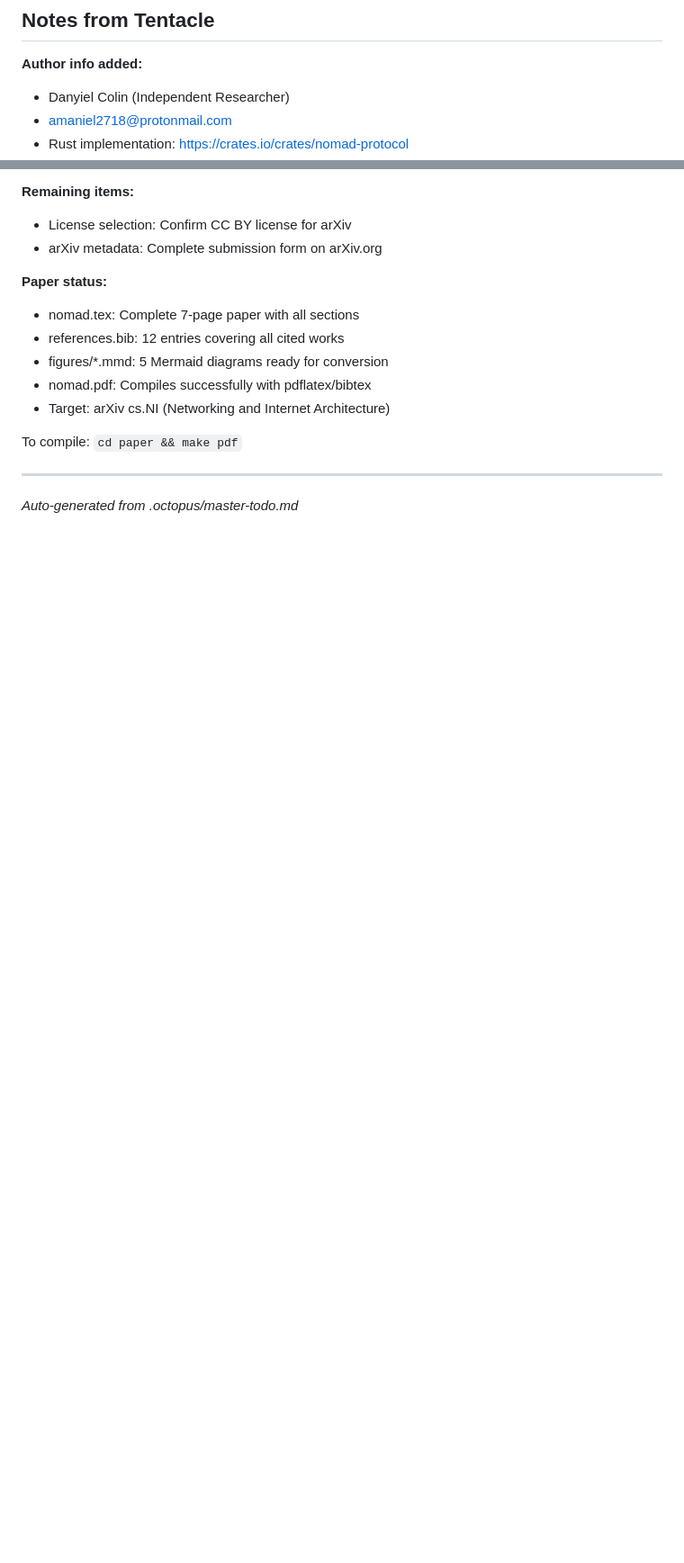
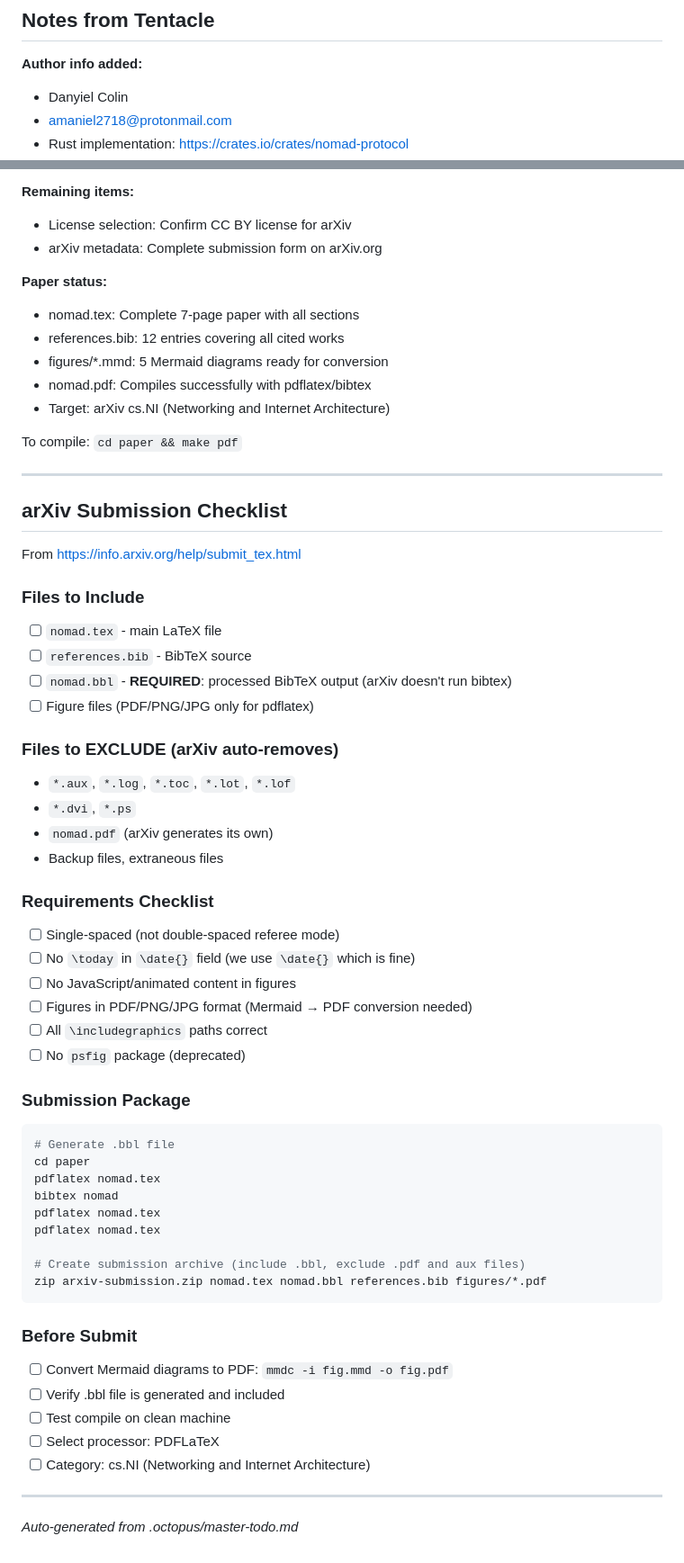
Before and after one commit to DanEscher98/nomad-specs, a Markdown page: TODO.md, 2 parts joined by grey strips. Shown: that part at 90% size. Rendered like a GitHub page; blank space fills up the shorter version.

Commit message:
docs: add arXiv submission checklist from help page
Key requirements:
- Include .bbl file (arXiv doesn't run bibtex)
- Exclude aux/log/pdf files
- Figures must be PDF/PNG/JPG
- Convert Mermaid to PDF before submit
- PDFLaTeX processor, cs.NI category

Reference: https://info.arxiv.org/help/submit_tex.html

````diff
--- a/TODO.md
+++ b/TODO.md
@@ -95,7 +95,7 @@ Prepare the NOMAD Protocol for arXiv publication. Create a professional academic
 ## Notes from Tentacle
 
 **Author info added:**
-- Danyiel Colin (Independent Researcher)
+- Danyiel Colin
 - amaniel2718@protonmail.com
 - Rust implementation: https://crates.io/crates/nomad-protocol
 
@@ -113,4 +113,50 @@ Prepare the NOMAD Protocol for arXiv publication. Create a professional academic
 To compile: `cd paper && make pdf`
 
 ---
+
+## arXiv Submission Checklist
+
+From https://info.arxiv.org/help/submit_tex.html
+
+### Files to Include
+- [ ] `nomad.tex` - main LaTeX file
+- [ ] `references.bib` - BibTeX source
+- [ ] `nomad.bbl` - **REQUIRED**: processed BibTeX output (arXiv doesn't run bibtex)
+- [ ] Figure files (PDF/PNG/JPG only for pdflatex)
+
+### Files to EXCLUDE (arXiv auto-removes)
+- `*.aux`, `*.log`, `*.toc`, `*.lot`, `*.lof`
+- `*.dvi`, `*.ps`
+- `nomad.pdf` (arXiv generates its own)
+- Backup files, extraneous files
+
+### Requirements Checklist
+- [ ] Single-spaced (not double-spaced referee mode)
+- [ ] No `\today` in `\date{}` field (we use `\date{}` which is fine)
+- [ ] No JavaScript/animated content in figures
+- [ ] Figures in PDF/PNG/JPG format (Mermaid → PDF conversion needed)
+- [ ] All `\includegraphics` paths correct
+- [ ] No `psfig` package (deprecated)
+
+### Submission Package
+```bash
+# Generate .bbl file
+cd paper
+pdflatex nomad.tex
+bibtex nomad
+pdflatex nomad.tex
+pdflatex nomad.tex
+
+# Create submission archive (include .bbl, exclude .pdf and aux files)
+zip arxiv-submission.zip nomad.tex nomad.bbl references.bib figures/*.pdf
+```
+
+### Before Submit
+- [ ] Convert Mermaid diagrams to PDF: `mmdc -i fig.mmd -o fig.pdf`
+- [ ] Verify .bbl file is generated and included
+- [ ] Test compile on clean machine
+- [ ] Select processor: PDFLaTeX
+- [ ] Category: cs.NI (Networking and Internet Architecture)
+
+---
 *Auto-generated from .octopus/master-todo.md*
````
